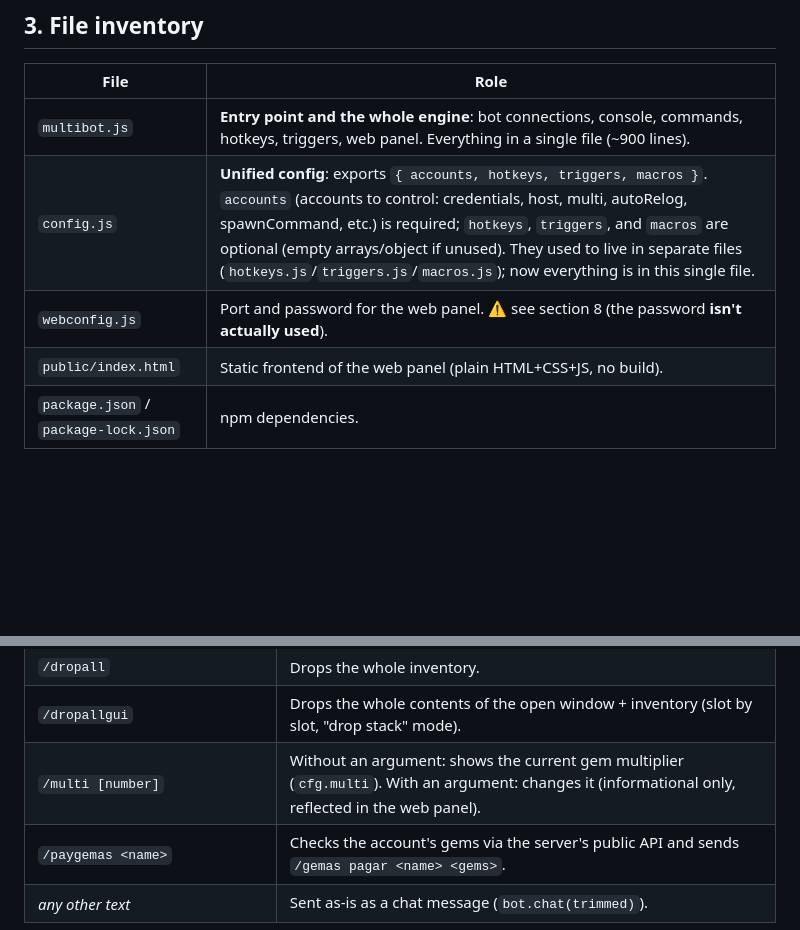
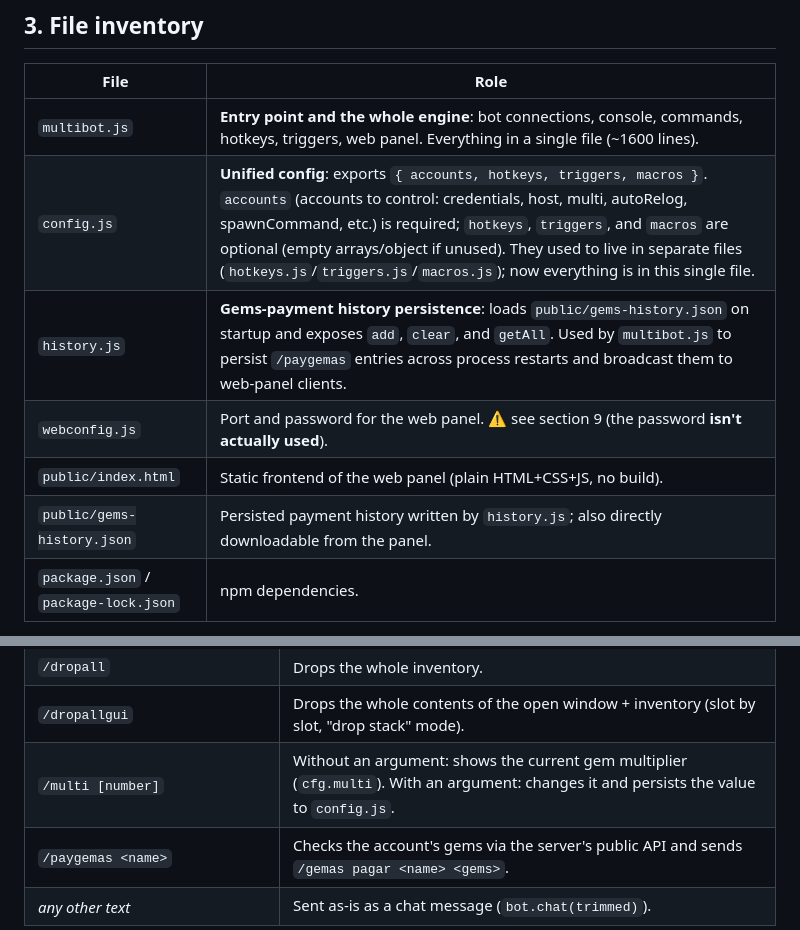
Before and after one commit to PedroJuan1610pr/McOflineAccManager, a Markdown page: README.md, 2 parts joined by grey strips. Rendered like a GitHub page; blank space fills up the shorter version.

```diff
--- a/README.md
+++ b/README.md
@@ -40,10 +40,12 @@ accounts from another device on the local network.
 
 | File               | Role                                                                 |
 |------------------------|----------------------------------------------------------------------|
-| `multibot.js`          | **Entry point and the whole engine**: bot connections, console, commands, hotkeys, triggers, web panel. Everything in a single file (~900 lines). |
+| `multibot.js`          | **Entry point and the whole engine**: bot connections, console, commands, hotkeys, triggers, web panel. Everything in a single file (~1600 lines). |
 | `config.js`             | **Unified config**: exports `{ accounts, hotkeys, triggers, macros }`. `accounts` (accounts to control: credentials, host, multi, autoRelog, spawnCommand, etc.) is required; `hotkeys`, `triggers`, and `macros` are optional (empty arrays/object if unused). They used to live in separate files (`hotkeys.js`/`triggers.js`/`macros.js`); now everything is in this single file. |
-| `webconfig.js`          | Port and password for the web panel. ⚠️ see section 8 (the password **isn't actually used**). |
+| `history.js`            | **Gems-payment history persistence**: loads `public/gems-history.json` on startup and exposes `add`, `clear`, and `getAll`. Used by `multibot.js` to persist `/paygemas` entries across process restarts and broadcast them to web-panel clients. |
+| `webconfig.js`          | Port and password for the web panel. ⚠️ see section 9 (the password **isn't actually used**). |
 | `public/index.html`     | Static frontend of the web panel (plain HTML+CSS+JS, no build). |
+| `public/gems-history.json` | Persisted payment history written by `history.js`; also directly downloadable from the panel. |
 | `package.json` / `package-lock.json` | npm dependencies. |
 
 There's no `src/` folder, and no modules split by responsibility: **the
@@ -130,7 +164,7 @@ the web panel — all of them converge here.
 | `/drop` | Drops the item in hand. |
 | `/dropall` | Drops the whole inventory. |
 | `/dropallgui` | Drops the whole contents of the open window + inventory (slot by slot, "drop stack" mode). |
-| `/multi [number]` | Without an argument: shows the current gem multiplier (`cfg.multi`). With an argument: changes it (informational only, reflected in the web panel). |
+| `/multi [number]` | Without an argument: shows the current gem multiplier (`cfg.multi`). With an argument: changes it and persists the value to `config.js`. |
 | `/paygemas <name>` | Checks the account's gems via the server's public API and sends `/gemas pagar <name> <gems>`. |
 | *any other text* | Sent as-is as a chat message (`bot.chat(trimmed)`). |
 
```
Also changed, not shown: other parts of README.md (+72 -26 lines).
